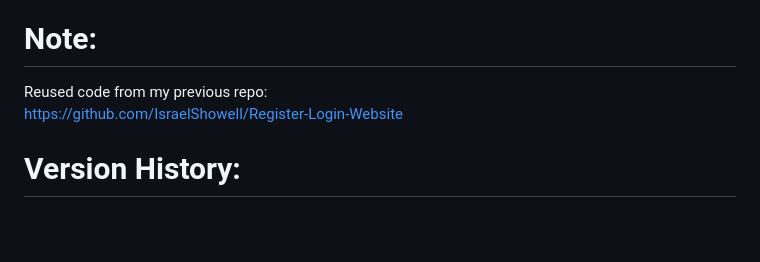
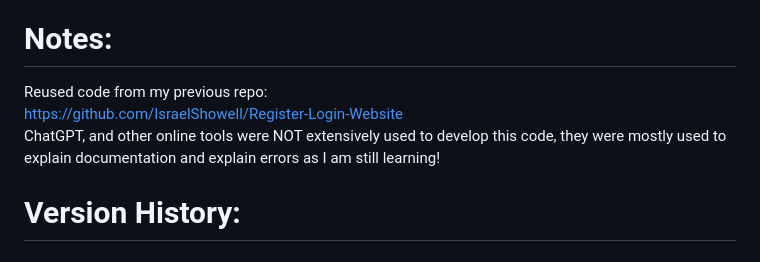
Before and after one commit to IsraelShowell/School-Course-Evaluation-Web-Application, a Markdown page: README.md, the part around the change. GitHub-like rendering; blank space fills up the shorter version.

Commit message:
Version 1.40

```diff
--- a/README.md
+++ b/README.md
@@ -20,9 +20,10 @@ reusing old software, and database management actions including, but not limited
 - Developing Web Applications
 - Software Reuse; Primarily Component and Unit reuse
 
-# Note:
+# Notes:
 Reused code from my previous repo: <br>
-https://github.com/IsraelShowell/Register-Login-Website
+https://github.com/IsraelShowell/Register-Login-Website <br>
+ChatGPT, and other online tools were NOT extensively used to develop this code, they were mostly used to explain documentation and explain errors as I am still learning!
 
 # Version History:
 # V-1.00: (4-15-18-24)
```
